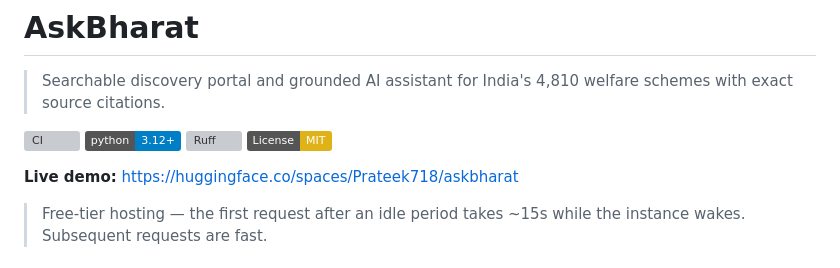
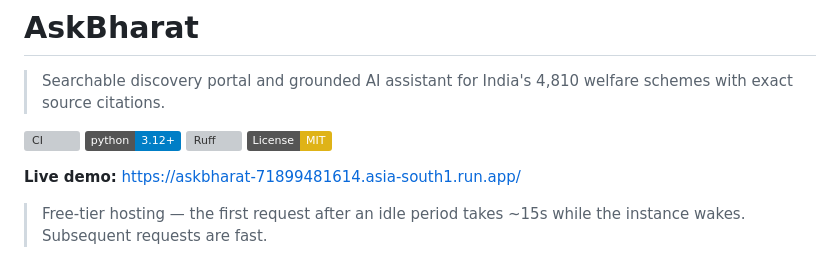
Before and after one commit to Prateek718/askbharat, a Markdown page: README.md, the part around the change. GitHub-like rendering; badges without logos; grey boxes are pictures that could not be loaded.

Commit message:
docs: point live demo at the Cloud Run deployment
Co-Authored-By: Claude Sonnet 5 <noreply@anthropic.com>
Claude-Session: https://claude.ai/code/session_011isBQJak5TptYxfLghXrZ9

```diff
--- a/README.md
+++ b/README.md
@@ -7,7 +7,7 @@
 [![Ruff](https://img.shields.io/endpoint?url=https://raw.githubusercontent.com/astral-sh/ruff/main/assets/badge/v2.json)](https://github.com/astral-sh/ruff)
 [![License: MIT](https://img.shields.io/badge/License-MIT-yellow.svg)](LICENSE)
 
-**Live demo:** https://huggingface.co/spaces/Prateek718/askbharat
+**Live demo:** https://askbharat-71899481614.asia-south1.run.app/
 
 > Free-tier hosting — the first request after an idle period takes ~15s while the instance wakes. Subsequent requests are fast.
 
```
